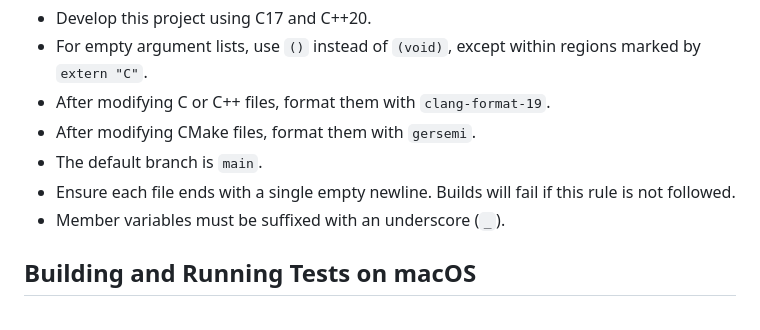
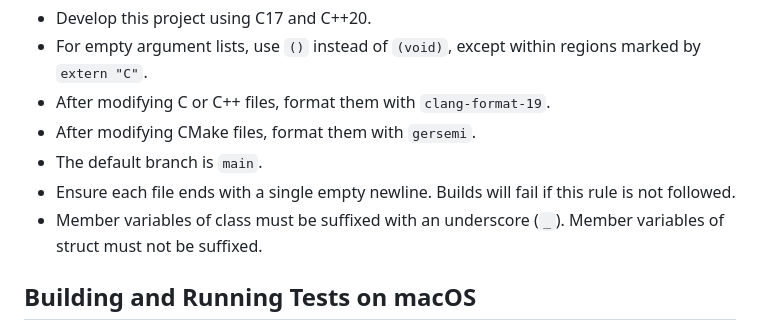
Before and after one commit to kaito-tokyo/live-stream-segmenter, a Markdown page: .github/copilot-instructions.md, the part around the change. Rendered like a GitHub page.

```diff
--- a/.github/copilot-instructions.md
+++ b/.github/copilot-instructions.md
@@ -6,7 +6,7 @@
 - After modifying CMake files, format them with `gersemi`.
 - The default branch is `main`.
 - Ensure each file ends with a single empty newline. Builds will fail if this rule is not followed.
-- Member variables must be suffixed with an underscore (`_`).
+- Member variables of class must be suffixed with an underscore (`_`). Member variables of struct must not be suffixed.
 
 ## Building and Running Tests on macOS
 
```
